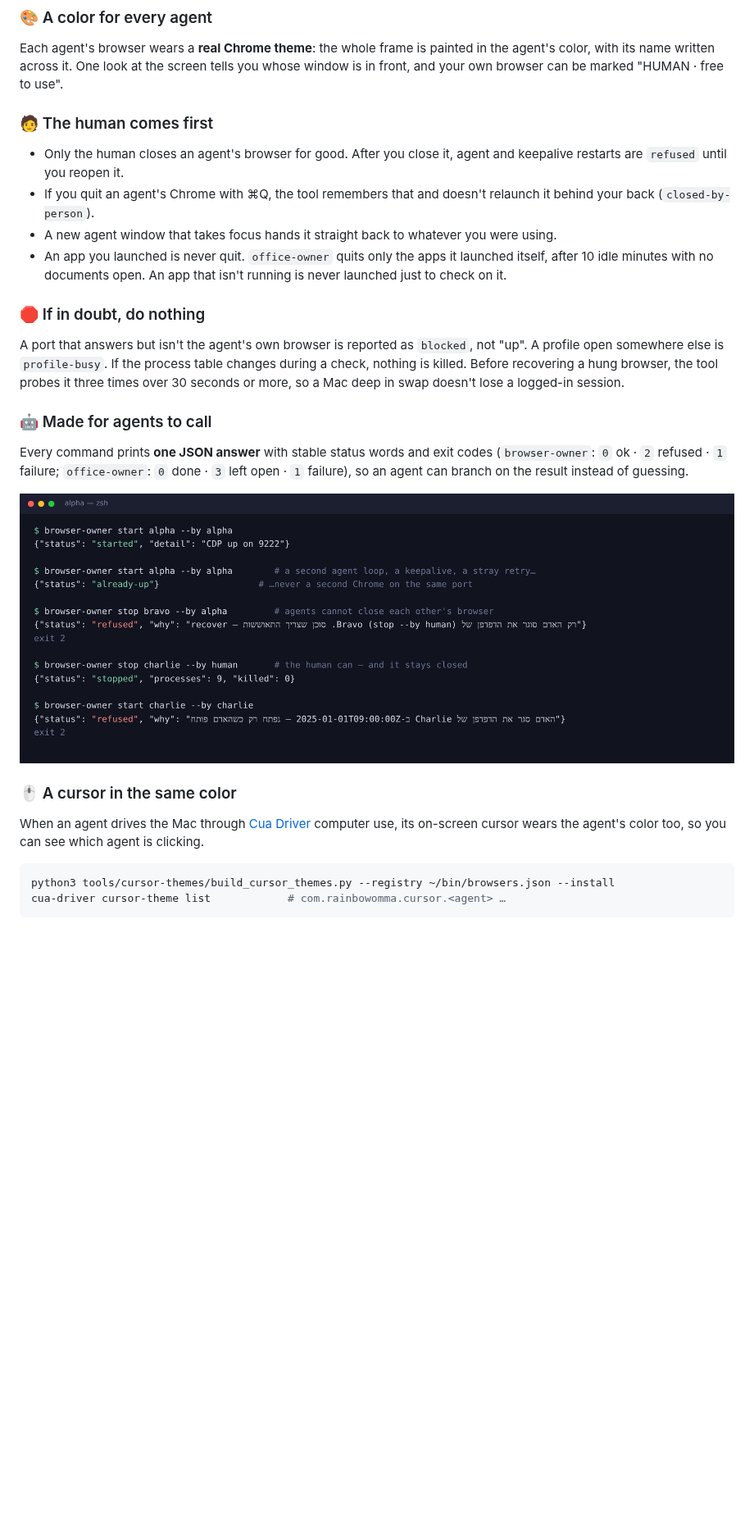
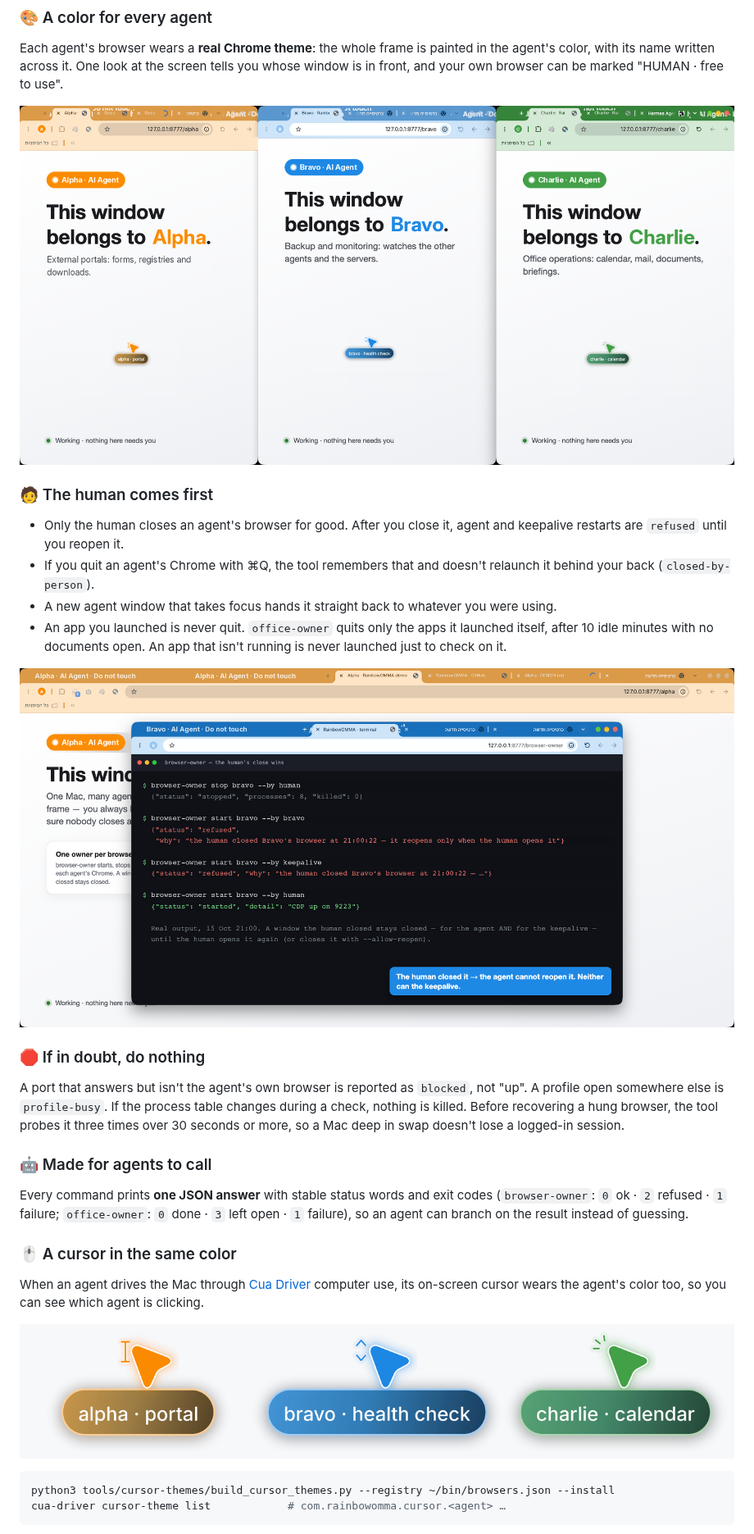
Before and after one commit to aviv27-dev/RainbowOMMA, a Markdown page: README.md, the part around one of its changes. Shown at 82% size. GitHub-like rendering; pictures changed too: docs/images/browser-owner-terminal.png (deleted), docs/images/cua-cursors.png (added), docs/images/owner-refusal.png (added); blank space fills up the shorter version.

````diff
--- a/README.md
+++ b/README.md
@@ -40,11 +40,15 @@ Each agent's browser wears a **real Chrome theme**: the whole frame is painted i
 written across it. One look at the screen tells you whose window is in front, and your own browser can be marked
 "HUMAN · free to use".
 
+![Three agent browsers side by side, each with its own color, its own page and its own colored cursor](docs/images/three-agents.png)
+
 ### 🧑 The human comes first
 - Only the human closes an agent's browser for good. After you close it, agent and keepalive restarts are `refused` until you reopen it.
 - If you quit an agent's Chrome with ⌘Q, the tool remembers that and doesn't relaunch it behind your back (`closed-by-person`).
 - A new agent window that takes focus hands it straight back to whatever you were using.
 - An app you launched is never quit. `office-owner` quits only the apps it launched itself, after 10 idle minutes with no documents open. An app that isn't running is never launched just to check on it.
+
+![The human closes Bravo's browser; Bravo and the keepalive are refused; only the human reopens it](docs/images/owner-refusal.png)
 
 ### 🛑 If in doubt, do nothing
 A port that answers but isn't the agent's own browser is reported as `blocked`, not "up". A profile open somewhere
@@ -55,11 +59,11 @@ browser, the tool probes it three times over 30 seconds or more, so a Mac deep i
 Every command prints **one JSON answer** with stable status words and exit codes (`browser-owner`: `0` ok · `2` refused · `1` failure;
 `office-owner`: `0` done · `3` left open · `1` failure), so an agent can branch on the result instead of guessing.
 
-![browser-owner in a terminal: start, already-up, an agent refused when it tries to close another agent's browser, and a refusal to reopen a browser the human closed](docs/images/browser-owner-terminal.png)
-
 ### 🖱️ A cursor in the same color
 When an agent drives the Mac through [Cua Driver](https://github.com/trycua/cua) computer use, its on-screen cursor
 wears the agent's color too, so you can see which agent is clicking.
+
+![The Cua cursor in each agent's color, with its session badge](docs/images/cua-cursors.png)
 
 ```bash
 python3 tools/cursor-themes/build_cursor_themes.py --registry ~/bin/browsers.json --install
````
Also changed, not shown: other parts of README.md (+3 -1 lines), docs/images/office-owner.png (added), docs/images/social-preview.png (added).
